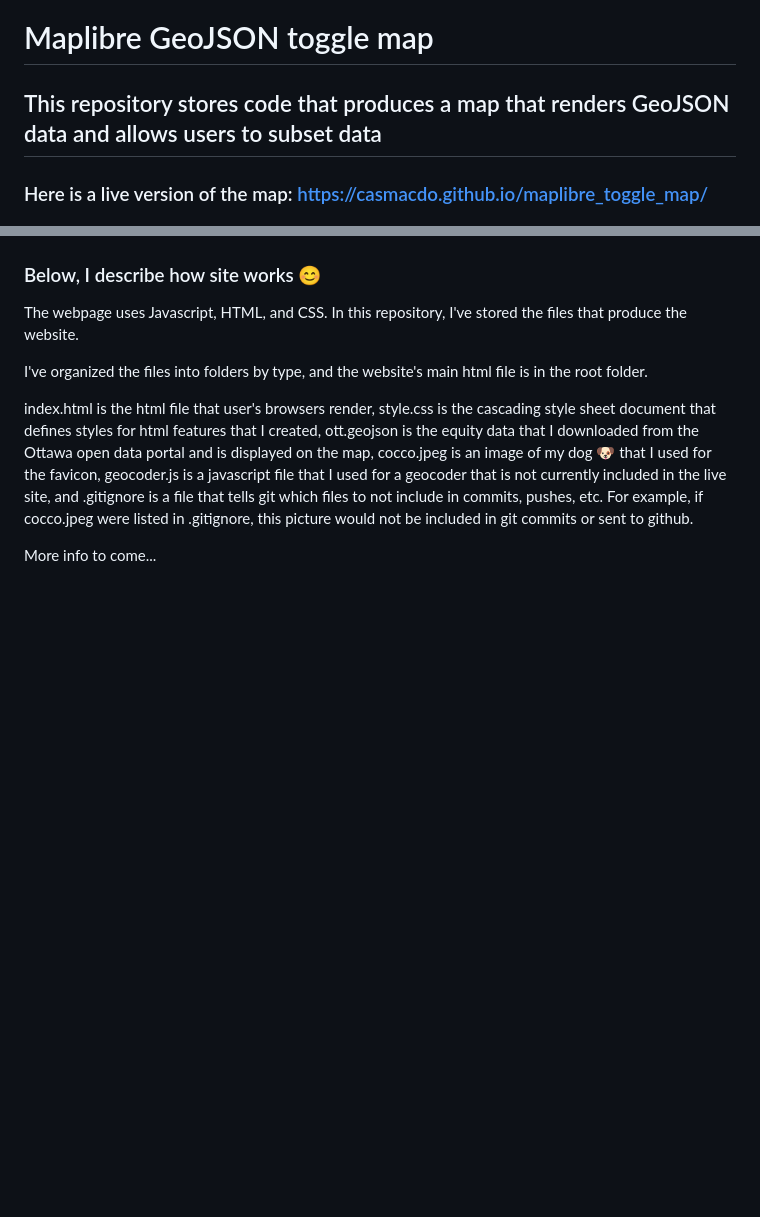
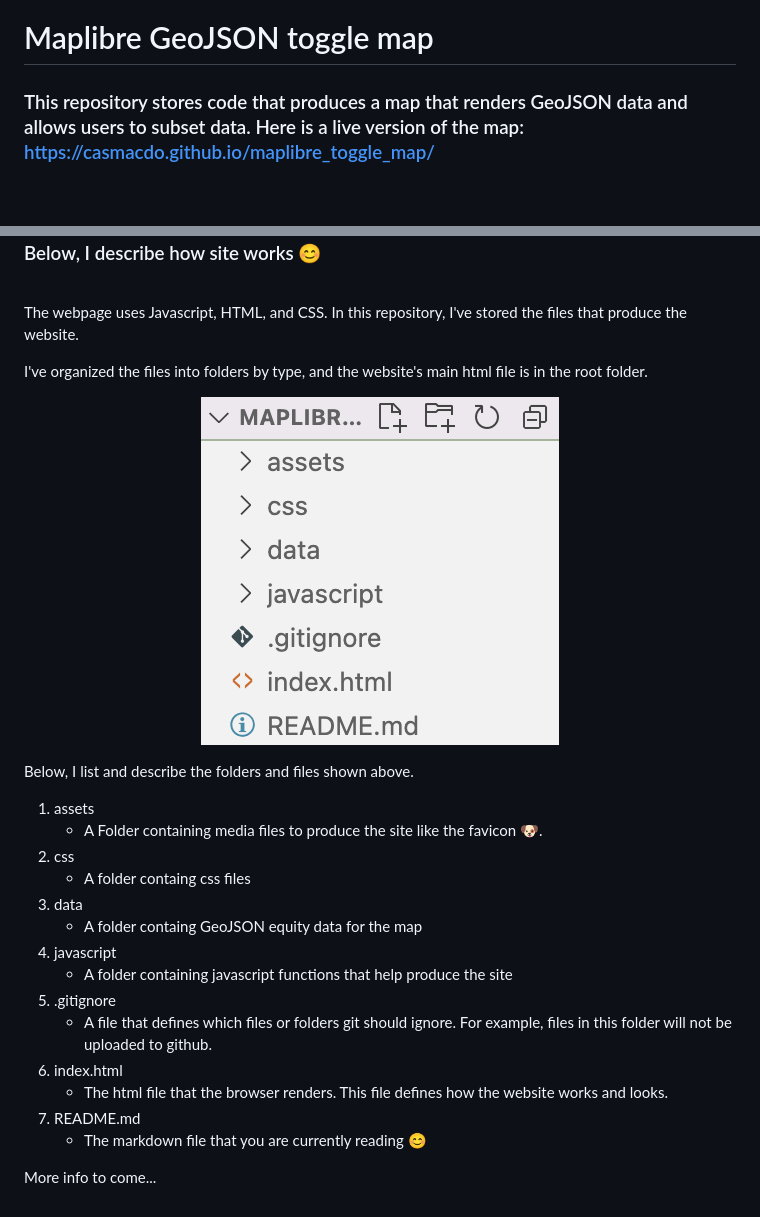
Before and after one commit to casmacdo/mapbox_toggle_map, a Markdown page: README.md, 2 parts joined by grey strips. Drawn GitHub-style; pictures changed too: assets/repo_struct.png (added); blank space fills up the shorter version.

```diff
--- a/README.md
+++ b/README.md
@@ -1,7 +1,7 @@
 # Maplibre GeoJSON toggle map
 
-## This repository stores code that produces a map that renders GeoJSON data and allows users to subset data
+### This repository stores code that produces a map that renders GeoJSON data and allows users to subset data. Here is a live version of the map: <https://casmacdo.github.io/maplibre_toggle_map/>
 
-### Here is a live version of the map: <https://casmacdo.github.io/maplibre_toggle_map/>
+<br>
 
 ### Below, I describe how site works 😊
@@ -10,6 +12,25 @@ The webpage uses Javascript, HTML, and CSS. In this repository, I've stored the
 
 I've organized the files into folders by type, and the website's main html file is in the root folder.
 
-index.html is the html file that user's browsers render, style.css is the cascading style sheet document that defines styles for html features that I created, ott.geojson is the equity data that I downloaded from the Ottawa open data portal and is displayed on the map, cocco.jpeg is an image of my dog 🐶 that I used for the favicon, geocoder.js is a javascript file that I used for a geocoder that is not currently included in the live site, and .gitignore is a file that tells git which files to not include in commits, pushes, etc. For example, if cocco.jpeg were listed in .gitignore, this picture would not be included in git commits or sent to github.
+<p align="center" >
+  <img alt="Repo Structure" src="assets/repo_struct.png" >
+</p>
+
+Below, I list and describe the folders and files shown above.
+
+1. assets
+    - A Folder containing media files to produce the site like the favicon 🐶.
+2. css
+    - A folder containg css files
+3. data
+    - A folder containg GeoJSON equity data for the map
+4. javascript
+    - A folder containing javascript functions that help produce the site
+5. .gitignore
+    - A file that defines which files or folders git should ignore. For example, files in this folder will not be uploaded to github.
+6. index.html
+    - The html file that the browser renders. This file defines how the website works and looks.
+7. README.md
+    - The markdown file that you are currently reading 😊
 
 More info to come...
```
Also changed, not shown: other parts of README.md (+2 -0 lines).
